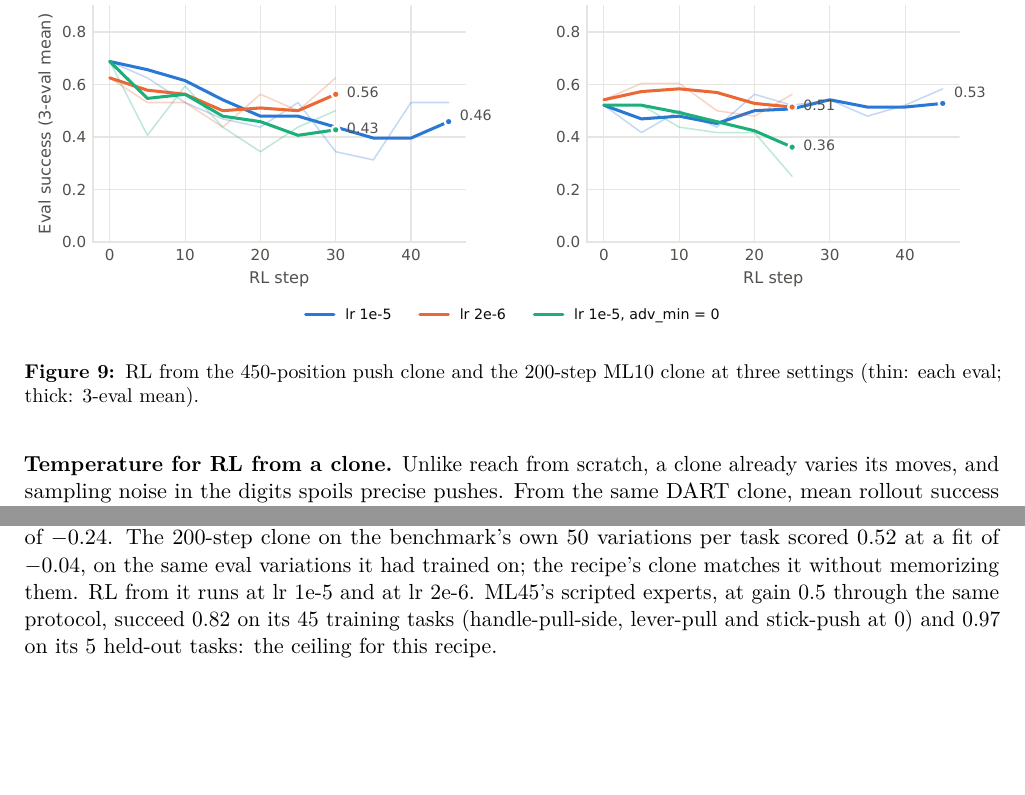
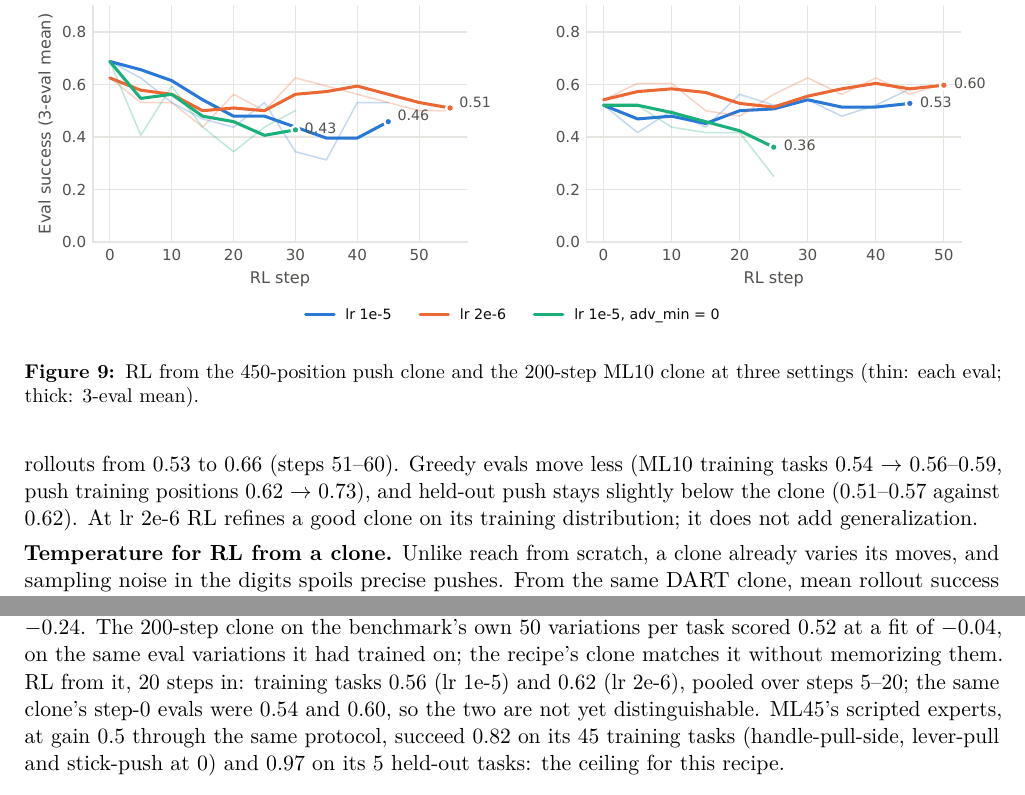
Before and after one commit to jesbu1/vlm-rl, a LaTeX document (reports/vlmrl_results.tex): two parts of pages 10 and 11 of 14 before the commit and two parts of pages 11 and 12 of 15 after it, joined at a grey line, cut so that both start at the same text, the shorter picture padded with empty space. Compiled offline with pdfLaTeX.

Commit message:
Results PDF + report: at lr 2e-6 RL slowly lifts the training distribution (ML10 rollouts 0.49 -> 0.64 over 50 steps) but not held-out
Co-Authored-By: Claude Opus 5.5 <noreply@anthropic.com>

```diff
--- a/reports/vlmrl_results.tex
+++ b/reports/vlmrl_results.tex
@@ -327,3 +326,7 @@ clearly improved one.
+from 0.49 (steps 1--10) to 0.64 (steps 41--50), push rollouts from 0.53 to 0.66 (steps 51--60). Greedy evals move less (ML10
+training tasks 0.54 $\to$ 0.56--0.59, push training positions 0.62 $\to$ 0.73), and held-out push stays slightly below the
+clone (0.51--0.57 against 0.62). At lr 2e-6 RL refines a good clone on its training distribution; it does not add
+generalization.
 
 \textbf{Temperature for RL from a clone.} Unlike reach from scratch, a clone already varies its moves, and sampling
 noise in the digits spoils precise pushes. From the same DART clone, mean rollout success over the first 9 steps was
@@ -382,8 +385,9 @@ It is packaged as one sweep (\code{configs/sweeps/metaworld\_recipe.yaml}) for M
 
 \textbf{ML10 clone from the recipe:} 0.54 on the training tasks and 0.02 on the held-out tasks, with a fit of $-0.24$.
 The 200-step clone on the benchmark's own 50 variations per task scored 0.52 at a fit of $-0.04$, on the same eval
-variations it had trained on; the recipe's clone matches it without memorizing them. RL from it runs at lr 1e-5 and at
-lr 2e-6.
+variations it had trained on; the recipe's clone matches it without memorizing them. RL from it, 20 steps in: training
+tasks 0.56 (lr 1e-5) and 0.62 (lr 2e-6), pooled over steps 5--20; the same clone's step-0 evals were 0.54 and 0.60, so the
+two are not yet distinguishable.
 ML45's scripted experts, at gain 0.5 through the same protocol, succeed 0.82 on its 45 training tasks (handle-pull-side,
 lever-pull and stick-push at 0) and 0.97 on its 5 held-out tasks: the ceiling for this recipe.
 
```
Also changed, not shown: reports/tables/runs.tex (+1 -0 lines), scripts/report_notes/metaworld.md (+3 -0 lines), reports/figures/expert_gain.pdf, reports/figures/maze_fixed.pdf, reports/figures/maze_procgen.pdf, reports/figures/ml10.pdf, reports/figures/push_clones.pdf, reports/figures/push_reward.pdf, reports/figures/push_rl.pdf, reports/figures/reach_exploration.pdf, reports/figures/reach_models.pdf, reports/figures/rl_fixes.pdf, reports/vlmrl_results.pdf, reports/vlmrl_results.tex (9 more changed lines), 1 other file.
